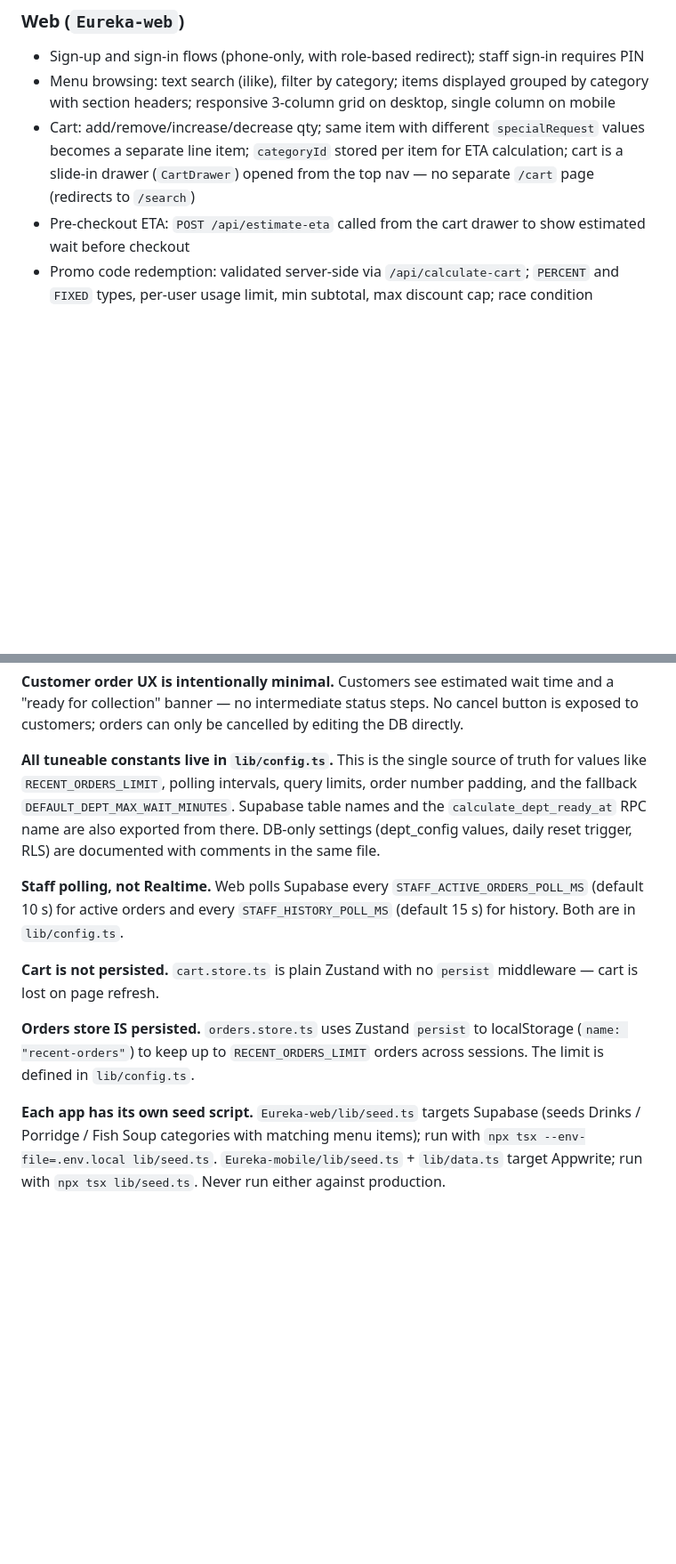
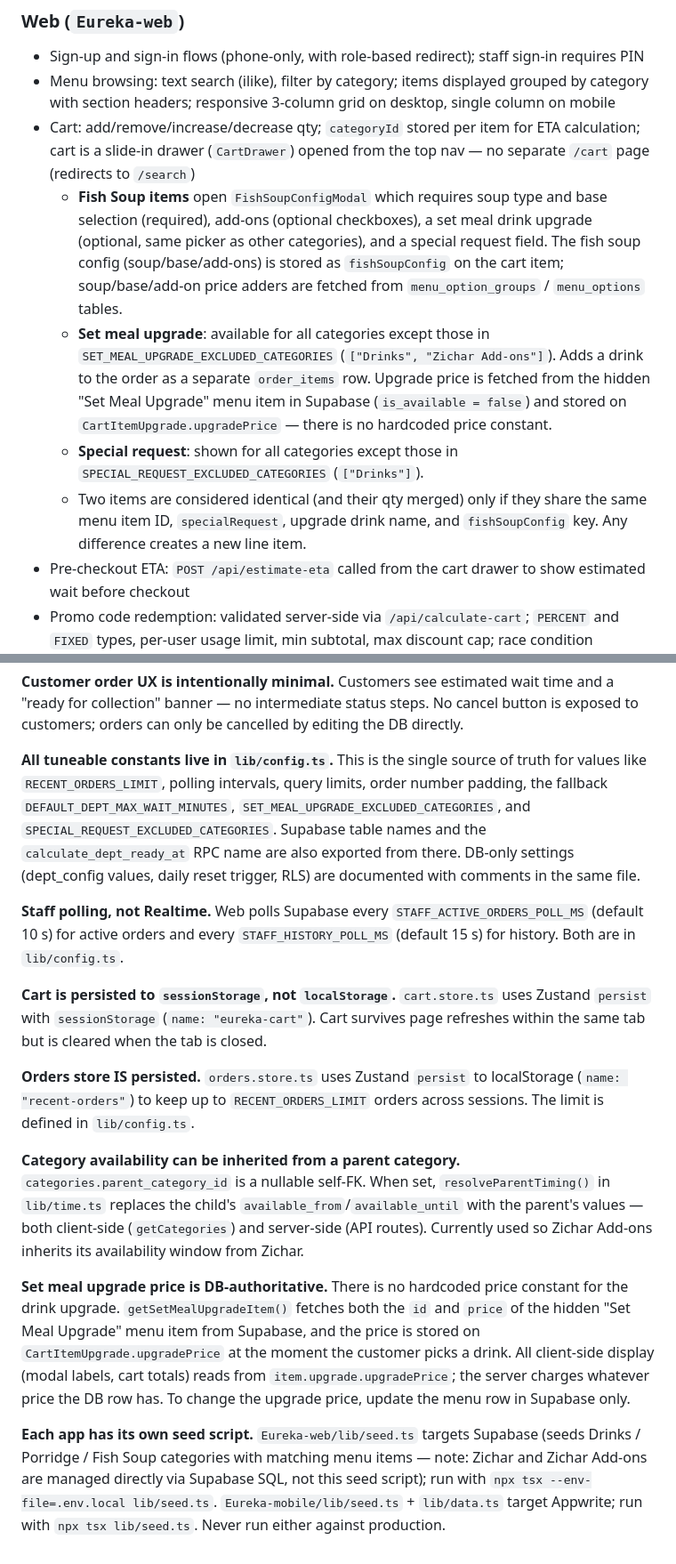
Before and after one commit to darisusu/Eureka-App, a Markdown page: CLAUDE.md, 2 parts joined by grey strips. Shown at 89% size. Drawn GitHub-style; blank space fills up the shorter version.

Commit message:
docs: update CLAUDE.md for Fish Soup, category inheritance, and upgrade price
- Cart section: document FishSoupConfigModal flow, set meal upgrade scope,
  SPECIAL_REQUEST_EXCLUDED_CATEGORIES, and line-item deduplication logic
- Data model: add menu_option_groups, menu_options tables; update categories
  to show parent_category_id; update order_items to show config JSONB column
- Key Decisions: add category parent timing inheritance, DB-authoritative
  upgrade price; fix cart sessionStorage persistence (was incorrectly
  documented as "no persist middleware"); update config constants list

Co-Authored-By: Claude Sonnet 4.6 <noreply@anthropic.com>

```diff
--- a/CLAUDE.md
+++ b/CLAUDE.md
@@ -77,7 +77,11 @@ Standard Appwrite Auth: `account.create()` registers an account, `account.create
 ### Web (`Eureka-web`)
 - Sign-up and sign-in flows (phone-only, with role-based redirect); staff sign-in requires PIN
 - Menu browsing: text search (ilike), filter by category; items displayed grouped by category with section headers; responsive 3-column grid on desktop, single column on mobile
-- Cart: add/remove/increase/decrease qty; same item with different `specialRequest` values becomes a separate line item; `categoryId` stored per item for ETA calculation; cart is a slide-in drawer (`CartDrawer`) opened from the top nav — no separate `/cart` page (redirects to `/search`)
+- Cart: add/remove/increase/decrease qty; `categoryId` stored per item for ETA calculation; cart is a slide-in drawer (`CartDrawer`) opened from the top nav — no separate `/cart` page (redirects to `/search`)
+  - **Fish Soup items** open `FishSoupConfigModal` which requires soup type and base selection (required), add-ons (optional checkboxes), a set meal drink upgrade (optional, same picker as other categories), and a special request field. The fish soup config (soup/base/add-ons) is stored as `fishSoupConfig` on the cart item; soup/base/add-on price adders are fetched from `menu_option_groups` / `menu_options` tables.
+  - **Set meal upgrade**: available for all categories except those in `SET_MEAL_UPGRADE_EXCLUDED_CATEGORIES` (`["Drinks", "Zichar Add-ons"]`). Adds a drink to the order as a separate `order_items` row. Upgrade price is fetched from the hidden "Set Meal Upgrade" menu item in Supabase (`is_available = false`) and stored on `CartItemUpgrade.upgradePrice` — there is no hardcoded price constant.
+  - **Special request**: shown for all categories except those in `SPECIAL_REQUEST_EXCLUDED_CATEGORIES` (`["Drinks"]`).
+  - Two items are considered identical (and their qty merged) only if they share the same menu item ID, `specialRequest`, upgrade drink name, and `fishSoupConfig` key. Any difference creates a new line item.
 - Pre-checkout ETA: `POST /api/estimate-eta` called from the cart drawer to show estimated wait before checkout
 - Promo code redemption: validated server-side via `/api/calculate-cart`; `PERCENT` and `FIXED` types, per-user usage limit, min subtotal, max discount cap; race condition protected by `UNIQUE(promo_id, user_id)` DB constraint
 - Checkout: `/api/create-checkout` creates order + Stripe PaymentIntent + `order_dept_slots` (via `calculate_dept_ready_at` RPC); if `totalCents === 0` order is marked received immediately; returns `readyAt`
@@ -163,12 +169,16 @@ STRIPE_CURRENCY
 
 **Customer order UX is intentionally minimal.** Customers see estimated wait time and a "ready for collection" banner — no intermediate status steps. No cancel button is exposed to customers; orders can only be cancelled by editing the DB directly.
 
-**All tuneable constants live in `lib/config.ts`.** This is the single source of truth for values like `RECENT_ORDERS_LIMIT`, polling intervals, query limits, order number padding, and the fallback `DEFAULT_DEPT_MAX_WAIT_MINUTES`. Supabase table names and the `calculate_dept_ready_at` RPC name are also exported from there. DB-only settings (dept_config values, daily reset trigger, RLS) are documented with comments in the same file.
+**All tuneable constants live in `lib/config.ts`.** This is the single source of truth for values like `RECENT_ORDERS_LIMIT`, polling intervals, query limits, order number padding, the fallback `DEFAULT_DEPT_MAX_WAIT_MINUTES`, `SET_MEAL_UPGRADE_EXCLUDED_CATEGORIES`, and `SPECIAL_REQUEST_EXCLUDED_CATEGORIES`. Supabase table names and the `calculate_dept_ready_at` RPC name are also exported from there. DB-only settings (dept_config values, daily reset trigger, RLS) are documented with comments in the same file.
 
 **Staff polling, not Realtime.** Web polls Supabase every `STAFF_ACTIVE_ORDERS_POLL_MS` (default 10 s) for active orders and every `STAFF_HISTORY_POLL_MS` (default 15 s) for history. Both are in `lib/config.ts`.
 
-**Cart is not persisted.** `cart.store.ts` is plain Zustand with no `persist` middleware — cart is lost on page refresh.
+**Cart is persisted to `sessionStorage`, not `localStorage`.** `cart.store.ts` uses Zustand `persist` with `sessionStorage` (`name: "eureka-cart"`). Cart survives page refreshes within the same tab but is cleared when the tab is closed.
 
 **Orders store IS persisted.** `orders.store.ts` uses Zustand `persist` to localStorage (`name: "recent-orders"`) to keep up to `RECENT_ORDERS_LIMIT` orders across sessions. The limit is defined in `lib/config.ts`.
 
-**Each app has its own seed script.** `Eureka-web/lib/seed.ts` targets Supabase (seeds Drinks / Porridge / Fish Soup categories with matching menu items); run with `npx tsx --env-file=.env.local lib/seed.ts`. `Eureka-mobile/lib/seed.ts` + `lib/data.ts` target Appwrite; run with `npx tsx lib/seed.ts`. Never run either against production.
+**Category availability can be inherited from a parent category.** `categories.parent_category_id` is a nullable self-FK. When set, `resolveParentTiming()` in `lib/time.ts` replaces the child's `available_from`/`available_until` with the parent's values — both client-side (`getCategories`) and server-side (API routes). Currently used so Zichar Add-ons inherits its availability window from Zichar.
+
+**Set meal upgrade price is DB-authoritative.** There is no hardcoded price constant for the drink upgrade. `getSetMealUpgradeItem()` fetches both the `id` and `price` of the hidden "Set Meal Upgrade" menu item from Supabase, and the price is stored on `CartItemUpgrade.upgradePrice` at the moment the customer picks a drink. All client-side display (modal labels, cart totals) reads from `item.upgrade.upgradePrice`; the server charges whatever price the DB row has. To change the upgrade price, update the menu row in Supabase only.
+
+**Each app has its own seed script.** `Eureka-web/lib/seed.ts` targets Supabase (seeds Drinks / Porridge / Fish Soup categories with matching menu items — note: Zichar and Zichar Add-ons are managed directly via Supabase SQL, not this seed script); run with `npx tsx --env-file=.env.local lib/seed.ts`. `Eureka-mobile/lib/seed.ts` + `lib/data.ts` target Appwrite; run with `npx tsx lib/seed.ts`. Never run either against production.
```
Also changed, not shown: other parts of CLAUDE.md (+4 -2 lines).
